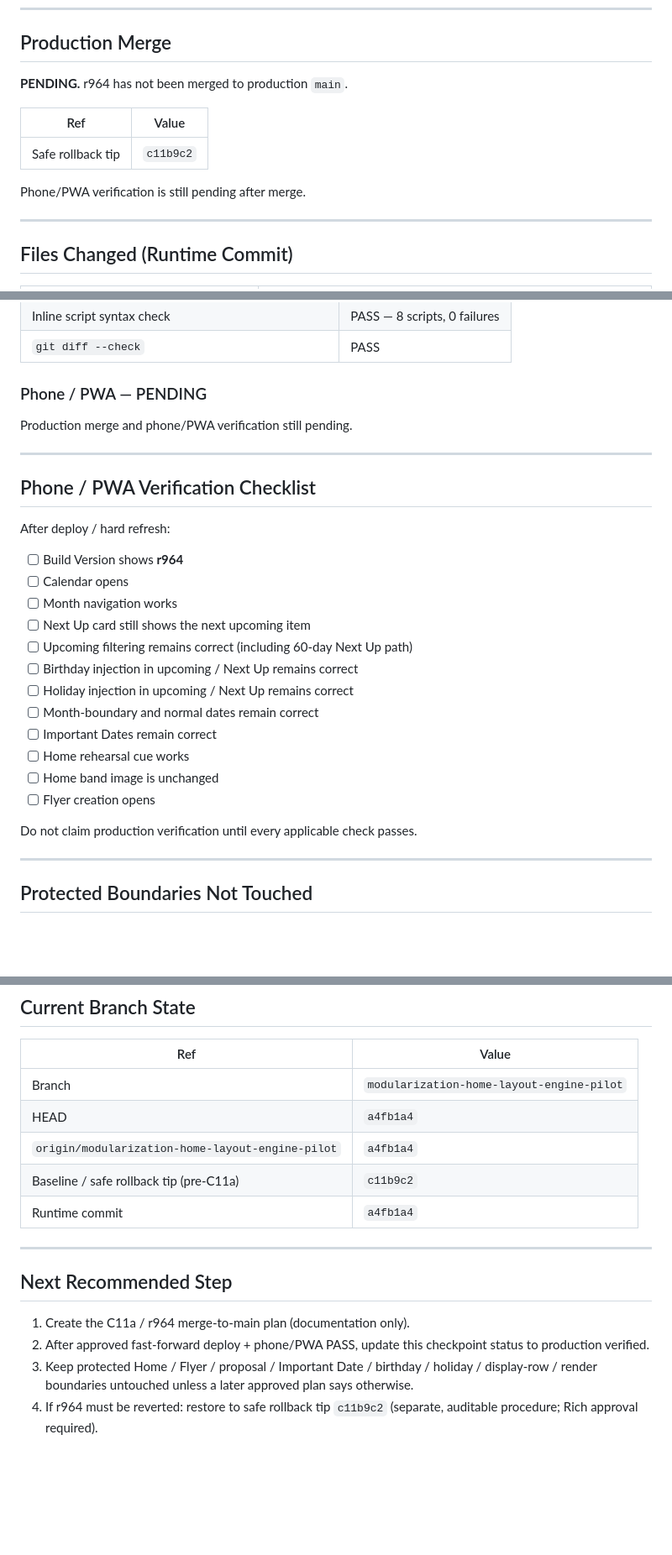
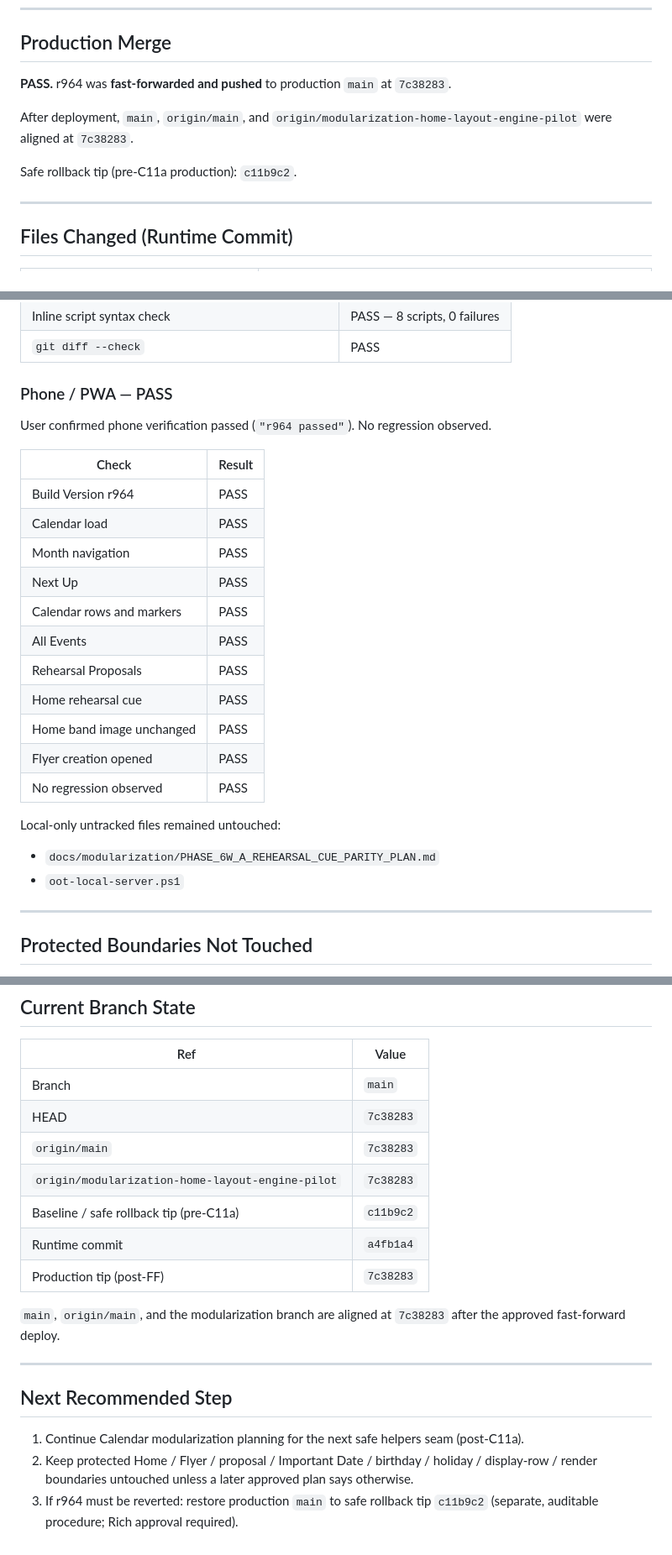
Before and after one commit to richescarcega-crypto/outoftimeband, a Markdown page: docs/modularization/PHASE_C11A_R964_CALENDAR_UPCOMING_ROWS_HELPER_CHECKPOINT.md, 3 parts joined by grey strips. Shown at 84% size. Drawn GitHub-style; blank space fills up the shorter version.

Commit message:
Record r964 production verification

```diff
--- a/docs/modularization/PHASE_C11A_R964_CALENDAR_UPCOMING_ROWS_HELPER_CHECKPOINT.md
+++ b/docs/modularization/PHASE_C11A_R964_CALENDAR_UPCOMING_ROWS_HELPER_CHECKPOINT.md
@@ -43,13 +45,11 @@ Extract only `_calUpcomingRows` from `index.html` into the existing Calendar hel
 
 ## Production Merge
 
-**PENDING.** r964 has not been merged to production `main`.
+**PASS.** r964 was **fast-forwarded and pushed** to production `main` at `7c38283`.
 
-| Ref | Value |
-|-----|--------|
-| Safe rollback tip | `c11b9c2` |
+After deployment, `main`, `origin/main`, and `origin/modularization-home-layout-engine-pilot` were aligned at `7c38283`.
 
-Phone/PWA verification is still pending after merge.
+Safe rollback tip (pre-C11a production): `c11b9c2`.
 
 ---
 
@@ -167,30 +167,28 @@ The alias injects:
 | Inline script syntax check | PASS — 8 scripts, 0 failures |
 | `git diff --check` | PASS |
 
-### Phone / PWA — PENDING
+### Phone / PWA — PASS
 
-Production merge and phone/PWA verification still pending.
+User confirmed phone verification passed (`"r964 passed"`). No regression observed.
 
----
+| Check | Result |
+|-------|--------|
+| Build Version r964 | PASS |
+| Calendar load | PASS |
+| Month navigation | PASS |
+| Next Up | PASS |
+| Calendar rows and markers | PASS |
+| All Events | PASS |
+| Rehearsal Proposals | PASS |
+| Home rehearsal cue | PASS |
+| Home band image unchanged | PASS |
+| Flyer creation opened | PASS |
+| No regression observed | PASS |
 
-## Phone / PWA Verification Checklist
+Local-only untracked files remained untouched:
 
-After deploy / hard refresh:
-
-- [ ] Build Version shows **r964**
-- [ ] Calendar opens
-- [ ] Month navigation works
-- [ ] Next Up card still shows the next upcoming item
-- [ ] Upcoming filtering remains correct (including 60-day Next Up path)
-- [ ] Birthday injection in upcoming / Next Up remains correct
-- [ ] Holiday injection in upcoming / Next Up remains correct
-- [ ] Month-boundary and normal dates remain correct
-- [ ] Important Dates remain correct
-- [ ] Home rehearsal cue works
-- [ ] Home band image is unchanged
-- [ ] Flyer creation opens
-
-Do not claim production verification until every applicable check passes.
+- `docs/modularization/PHASE_6W_A_REHEARSAL_CUE_PARITY_PLAN.md`
+- `oot-local-server.ps1`
 
 ---
 
@@ -213,17 +211,20 @@ Do not claim production verification until every applicable check passes.
 
 | Ref | Value |
 |-----|--------|
-| Branch | `modularization-home-layout-engine-pilot` |
-| HEAD | `a4fb1a4` |
-| `origin/modularization-home-layout-engine-pilot` | `a4fb1a4` |
+| Branch | `main` |
+| HEAD | `7c38283` |
+| `origin/main` | `7c38283` |
+| `origin/modularization-home-layout-engine-pilot` | `7c38283` |
 | Baseline / safe rollback tip (pre-C11a) | `c11b9c2` |
 | Runtime commit | `a4fb1a4` |
+| Production tip (post-FF) | `7c38283` |
+
+`main`, `origin/main`, and the modularization branch are aligned at `7c38283` after the approved fast-forward deploy.
 
 ---
 
 ## Next Recommended Step
 
-1. Create the C11a / r964 merge-to-main plan (documentation only).
-2. After approved fast-forward deploy + phone/PWA PASS, update this checkpoint status to production verified.
-3. Keep protected Home / Flyer / proposal / Important Date / birthday / holiday / display-row / render boundaries untouched unless a later approved plan says otherwise.
-4. If r964 must be reverted: restore to safe rollback tip `c11b9c2` (separate, auditable procedure; Rich approval required).
+1. Continue Calendar modularization planning for the next safe helpers seam (post-C11a).
+2. Keep protected Home / Flyer / proposal / Important Date / birthday / holiday / display-row / render boundaries untouched unless a later approved plan says otherwise.
+3. If r964 must be reverted: restore production `main` to safe rollback tip `c11b9c2` (separate, auditable procedure; Rich approval required).
```
Also changed, not shown: other parts of docs/modularization/PHASE_C11A_R964_CALENDAR_UPCOMING_ROWS_HELPER_CHECKPOINT.md (+8 -6 lines).
